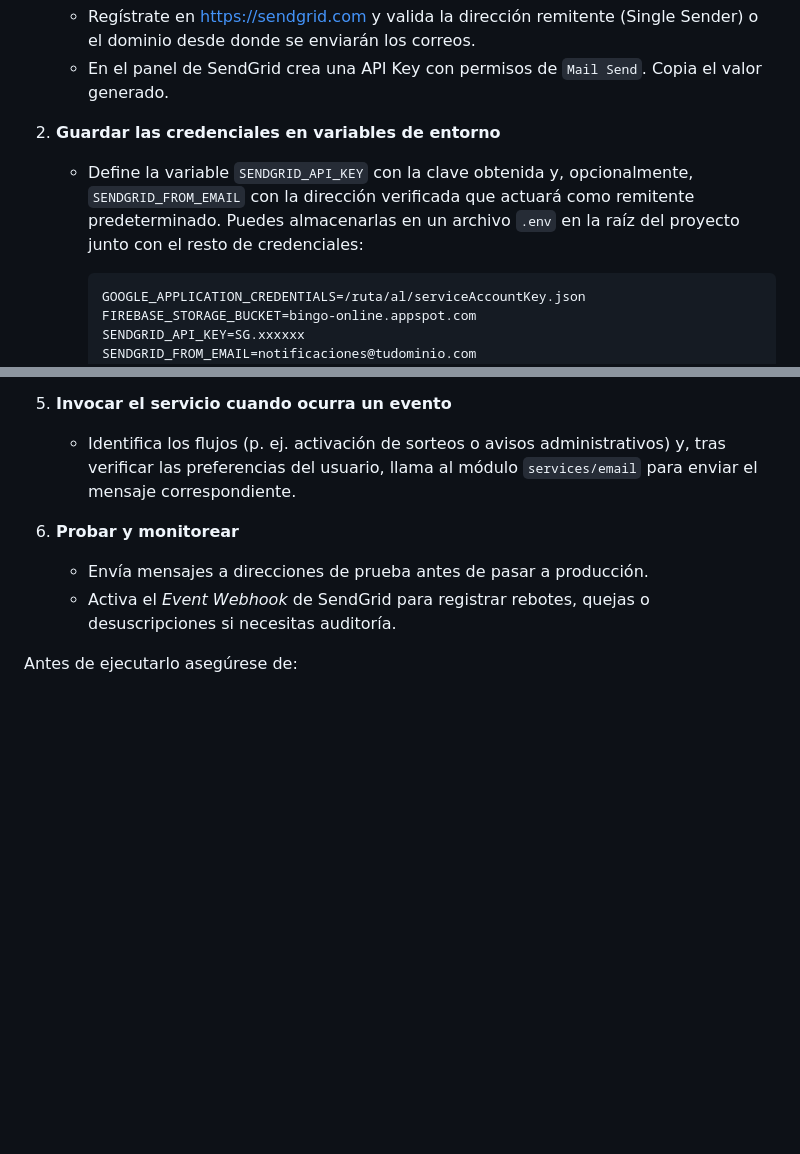
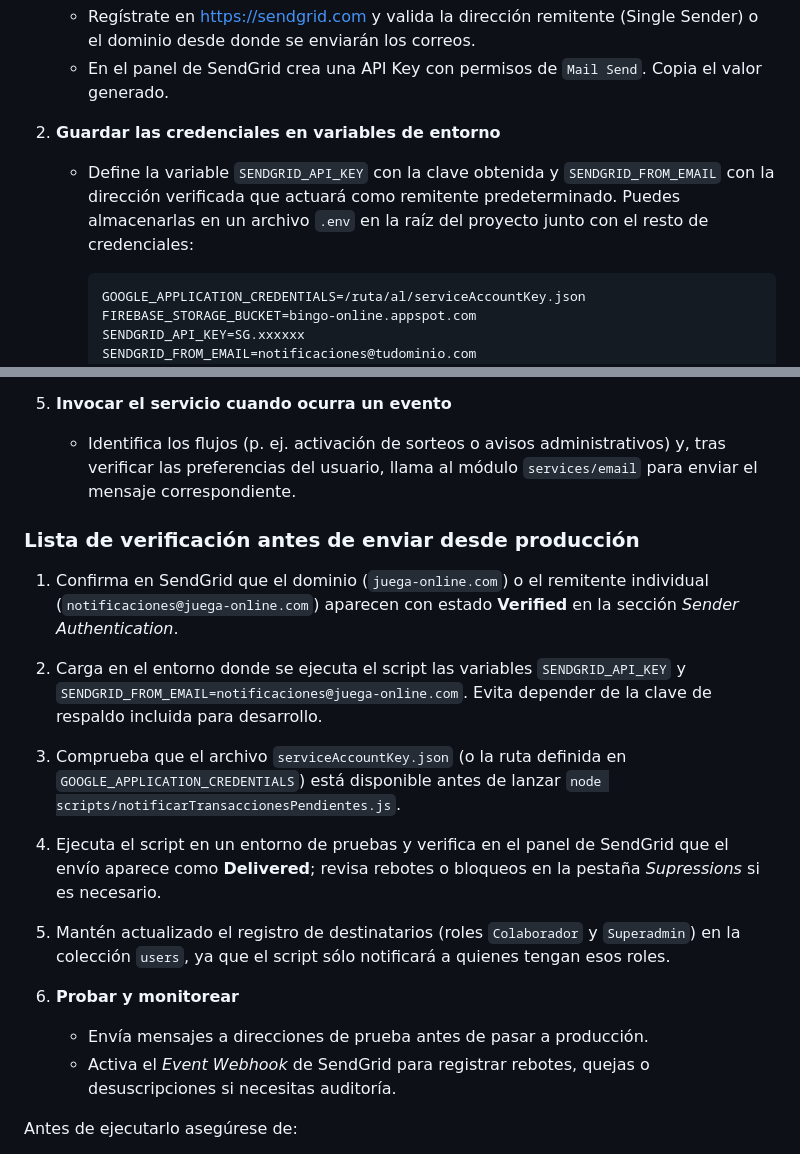
Before and after one commit to Hexaservice/Bingo-Online, a Markdown page: README.md, 2 parts joined by grey strips. Rendered like a GitHub page; blank space fills up the shorter version.

Commit message:
Add production checklist for SendGrid notifications

````diff
--- a/README.md
+++ b/README.md
@@ -35,7 +35,7 @@ Sigue estos pasos para preparar el envío de correos transaccionales con SendGri
    - En el panel de SendGrid crea una API Key con permisos de `Mail Send`. Copia el valor generado.
 
 2. **Guardar las credenciales en variables de entorno**
-   - Define la variable `SENDGRID_API_KEY` con la clave obtenida y, opcionalmente, `SENDGRID_FROM_EMAIL` con la dirección verificada que actuará como remitente predeterminado. Puedes almacenarlas en un archivo `.env` en la raíz del proyecto junto con el resto de credenciales:
+   - Define la variable `SENDGRID_API_KEY` con la clave obtenida y `SENDGRID_FROM_EMAIL` con la dirección verificada que actuará como remitente predeterminado. Puedes almacenarlas en un archivo `.env` en la raíz del proyecto junto con el resto de credenciales:
 
      ```
      GOOGLE_APPLICATION_CREDENTIALS=/ruta/al/serviceAccountKey.json
@@ -63,6 +63,14 @@ Sigue estos pasos para preparar el envío de correos transaccionales con SendGri
 
 5. **Invocar el servicio cuando ocurra un evento**
    - Identifica los flujos (p. ej. activación de sorteos o avisos administrativos) y, tras verificar las preferencias del usuario, llama al módulo `services/email` para enviar el mensaje correspondiente.
+
+### Lista de verificación antes de enviar desde producción
+
+1. Confirma en SendGrid que el dominio (`juega-online.com`) o el remitente individual (`notificaciones@juega-online.com`) aparecen con estado **Verified** en la sección *Sender Authentication*.
+2. Carga en el entorno donde se ejecuta el script las variables `SENDGRID_API_KEY` y `SENDGRID_FROM_EMAIL=notificaciones@juega-online.com`. Evita depender de la clave de respaldo incluida para desarrollo.
+3. Comprueba que el archivo `serviceAccountKey.json` (o la ruta definida en `GOOGLE_APPLICATION_CREDENTIALS`) está disponible antes de lanzar `node scripts/notificarTransaccionesPendientes.js`.
+4. Ejecuta el script en un entorno de pruebas y verifica en el panel de SendGrid que el envío aparece como **Delivered**; revisa rebotes o bloqueos en la pestaña *Supressions* si es necesario.
+5. Mantén actualizado el registro de destinatarios (roles `Colaborador` y `Superadmin`) en la colección `users`, ya que el script sólo notificará a quienes tengan esos roles.
 
 6. **Probar y monitorear**
    - Envía mensajes a direcciones de prueba antes de pasar a producción.
````
